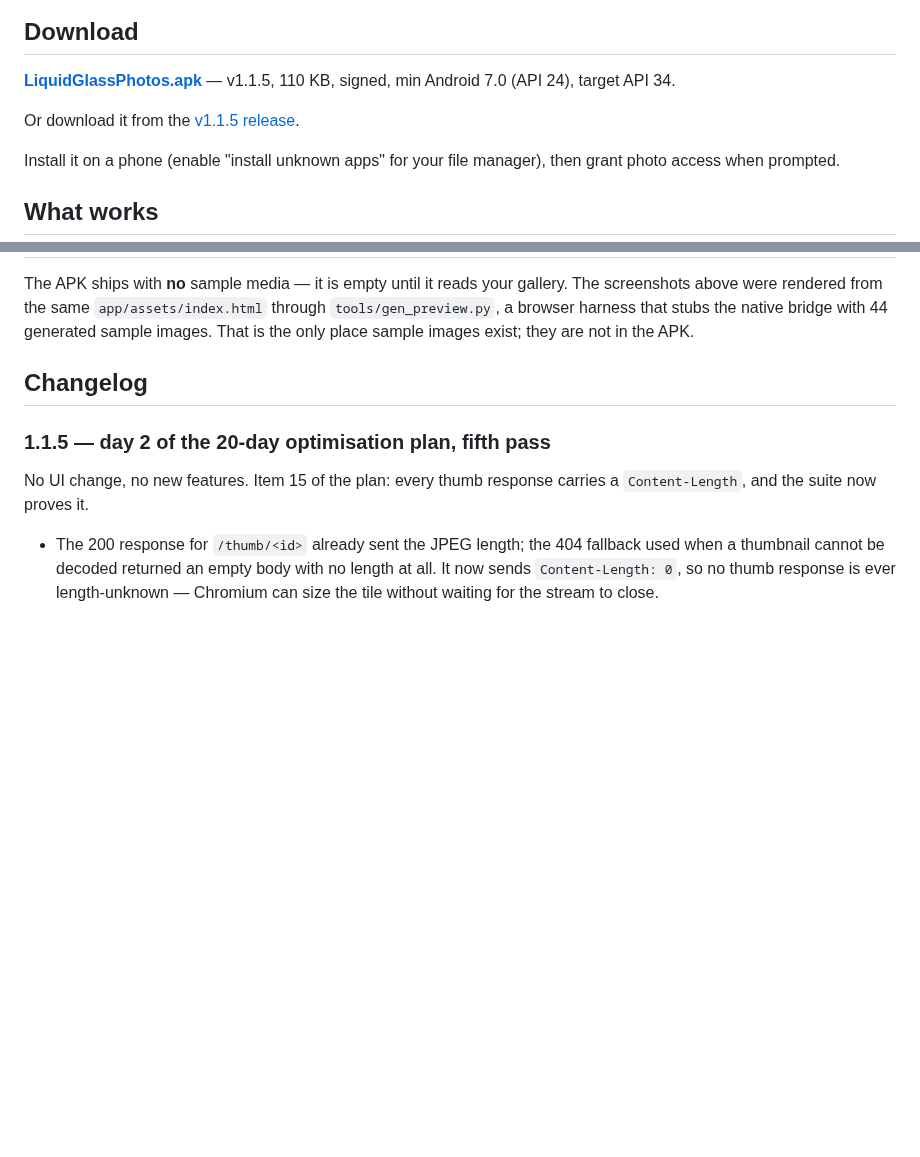
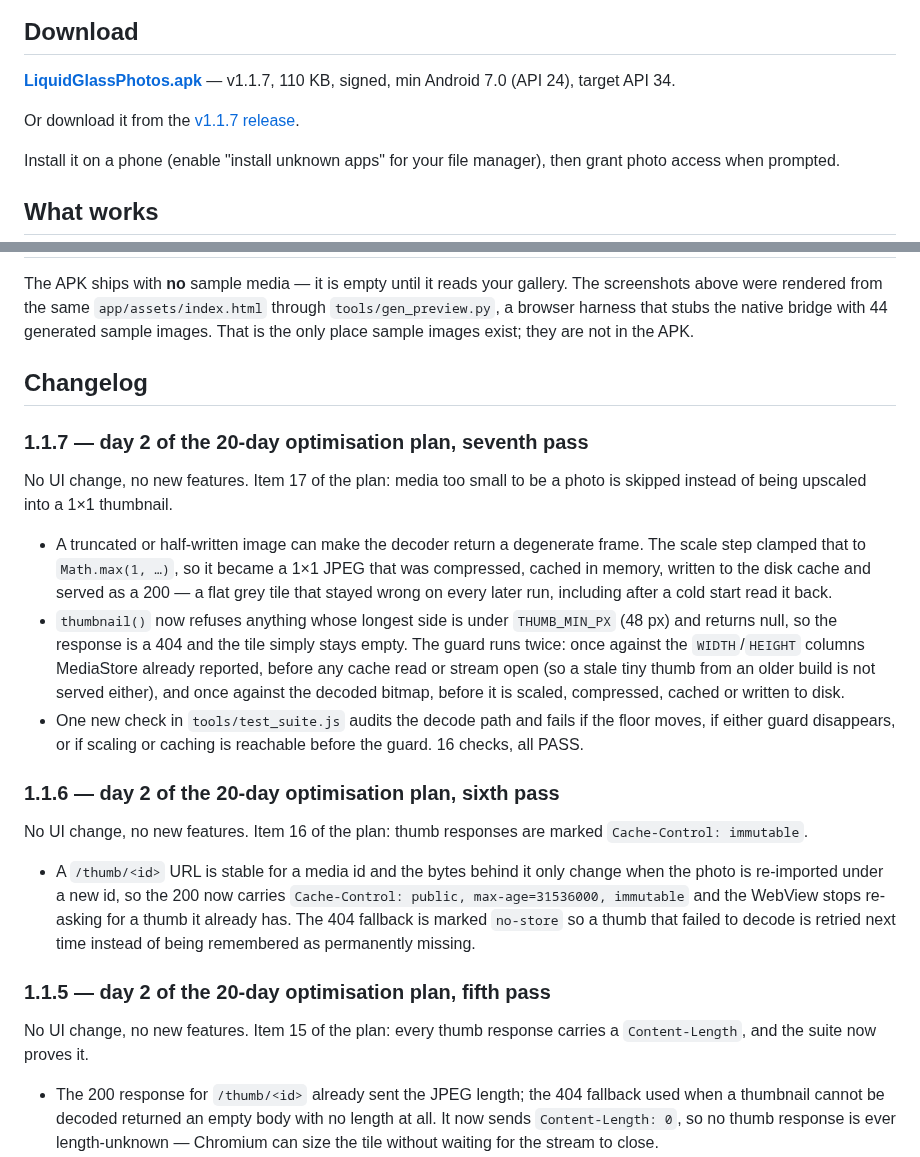
Before and after one commit to technicalnihilist-lgtm/liquid-glass-photos, a Markdown page: README.md, 2 parts joined by grey strips. Rendered like a GitHub page; blank space fills up the shorter version.

Commit message:
perf: skip corrupt media under 48 px instead of serving a 1x1 thumb (1.1.7)

```diff
--- a/README.md
+++ b/README.md
@@ -13,9 +13,9 @@ A real, installable Android **photos** app — the liquid-glass UI from the orig
 
 ## Download
 
-**[LiquidGlassPhotos.apk](LiquidGlassPhotos.apk)** — v1.1.5, 110 KB, signed, min Android 7.0 (API 24), target API 34.
+**[LiquidGlassPhotos.apk](LiquidGlassPhotos.apk)** — v1.1.7, 110 KB, signed, min Android 7.0 (API 24), target API 34.
 
-Or download it from the [v1.1.5 release](https://github.com/technicalnihilist-lgtm/liquid-glass-photos/releases/latest).
+Or download it from the [v1.1.7 release](https://github.com/technicalnihilist-lgtm/liquid-glass-photos/releases/latest).
 
 Install it on a phone (enable "install unknown apps" for your file manager), then grant photo access when prompted.
 
@@ -114,6 +114,30 @@ docs/screenshots/                           screenshots
 The APK ships with **no** sample media — it is empty until it reads your gallery. The screenshots above were rendered from the same `app/assets/index.html` through `tools/gen_preview.py`, a browser harness that stubs the native bridge with 44 generated sample images. That is the only place sample images exist; they are not in the APK.
 
 ## Changelog
+
+### 1.1.7 — day 2 of the 20-day optimisation plan, seventh pass
+No UI change, no new features. Item 17 of the plan: media too small to be a photo is skipped instead
+of being upscaled into a 1×1 thumbnail.
+- A truncated or half-written image can make the decoder return a degenerate frame. The scale step
+  clamped that to `Math.max(1, …)`, so it became a 1×1 JPEG that was compressed, cached in memory,
+  written to the disk cache and served as a 200 — a flat grey tile that stayed wrong on every later
+  run, including after a cold start read it back.
+- `thumbnail()` now refuses anything whose longest side is under `THUMB_MIN_PX` (48 px) and returns
+  null, so the response is a 404 and the tile simply stays empty. The guard runs twice: once against
+  the `WIDTH`/`HEIGHT` columns MediaStore already reported, before any cache read or stream open (so
+  a stale tiny thumb from an older build is not served either), and once against the decoded bitmap,
+  before it is scaled, compressed, cached or written to disk.
+- One new check in `tools/test_suite.js` audits the decode path and fails if the floor moves, if
+  either guard disappears, or if scaling or caching is reachable before the guard. 16 checks, all PASS.
+
+### 1.1.6 — day 2 of the 20-day optimisation plan, sixth pass
+No UI change, no new features. Item 16 of the plan: thumb responses are marked `Cache-Control:
+immutable`.
+- A `/thumb/<id>` URL is stable for a media id and the bytes behind it only change when the photo is
+  re-imported under a new id, so the 200 now carries `Cache-Control: public, max-age=31536000,
+  immutable` and the WebView stops re-asking for a thumb it already has. The 404 fallback is marked
+  `no-store` so a thumb that failed to decode is retried next time instead of being remembered as
+  permanently missing.
 
 ### 1.1.5 — day 2 of the 20-day optimisation plan, fifth pass
 No UI change, no new features. Item 15 of the plan: every thumb response carries a `Content-Length`,
```
